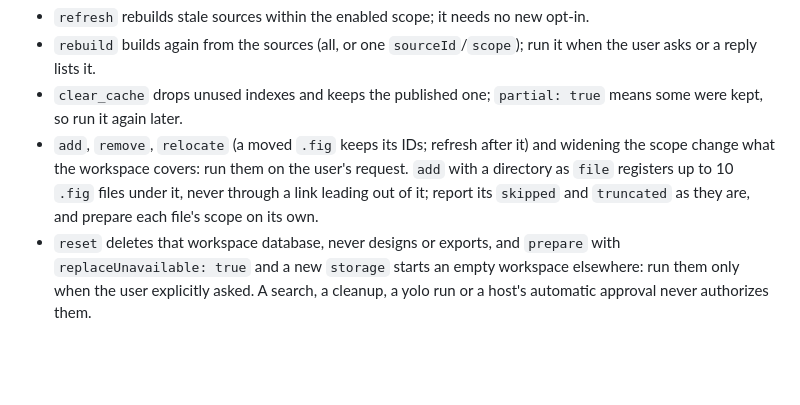
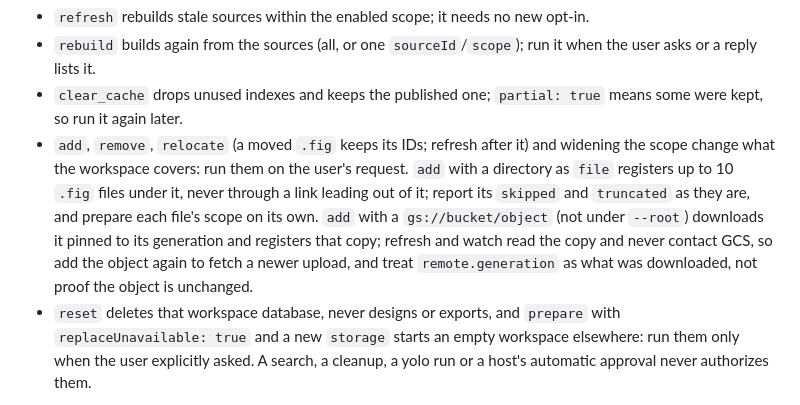
Before and after one commit to runkids/figlens, a Markdown page: skills/figlens/SKILL.md, the part around the change. GitHub-like rendering; blank space fills up the shorter version.

```diff
--- a/skills/figlens/SKILL.md
+++ b/skills/figlens/SKILL.md
@@ -69,7 +69,7 @@ Maintenance `index` actions (each takes the selector above: `file` for one desig
 - `refresh` rebuilds stale sources within the enabled scope; it needs no new opt-in.
 - `rebuild` builds again from the sources (all, or one `sourceId`/`scope`); run it when the user asks or a reply lists it.
 - `clear_cache` drops unused indexes and keeps the published one; `partial: true` means some were kept, so run it again later.
-- `add`, `remove`, `relocate` (a moved `.fig` keeps its IDs; refresh after it) and widening the scope change what the workspace covers: run them on the user's request. `add` with a directory as `file` registers up to 10 `.fig` files under it, never through a link leading out of it; report its `skipped` and `truncated` as they are, and prepare each file's scope on its own.
+- `add`, `remove`, `relocate` (a moved `.fig` keeps its IDs; refresh after it) and widening the scope change what the workspace covers: run them on the user's request. `add` with a directory as `file` registers up to 10 `.fig` files under it, never through a link leading out of it; report its `skipped` and `truncated` as they are, and prepare each file's scope on its own. `add` with a `gs://bucket/object` (not under `--root`) downloads it pinned to its generation and registers that copy; refresh and watch read the copy and never contact GCS, so add the object again to fetch a newer upload, and treat `remote.generation` as what was downloaded, not proof the object is unchanged.
 - `reset` deletes that workspace database, never designs or exports, and `prepare` with `replaceUnavailable: true` and a new `storage` starts an empty workspace elsewhere: run them only when the user explicitly asked. A search, a cleanup, a yolo run or a host's automatic approval never authorizes them.
 
 When an `index` call fails, follow its message and `recovery`, never work around it. `workspace_busy`: retry once after the other figlens process finishes or, over MCP, a pending reply arrives; from `watch` subscribe or ack it means too many checkpoints, so follow its `recovery` instead of retrying. `source_stale`, `cursor_stale`, `cursor_expired`: refresh or search again as told; for `changes` or `watch`, call it again without the cursor. `event_gap`: see Following changes. `query_work_limit`: run the listed narrower searches; the index is fine. `storage_unavailable` or `permission_denied`: ask the user to reconnect, restore or grant access; never change permissions yourself. Run `recreate_elsewhere` (`--replace-unavailable` with a new `--storage`; over MCP the directory must be under a server `--storage-root`, else use the CLI) only after the user confirms it, since the new workspace knows only the file you give it. Never get past a failure with another `--storage` alone, `index reset` or deleting figlens files. If the `.fig` itself is still readable, answer with stateless search (`figlens search <file.fig> <query>`, or the MCP `search` tool with `file`) and say the persistent workspace was unavailable; do not report its sources or paths.
```
Also changed, not shown: wiki/gcs.md (+15 -3 lines), wiki/workspace.md (+3 -3 lines).
